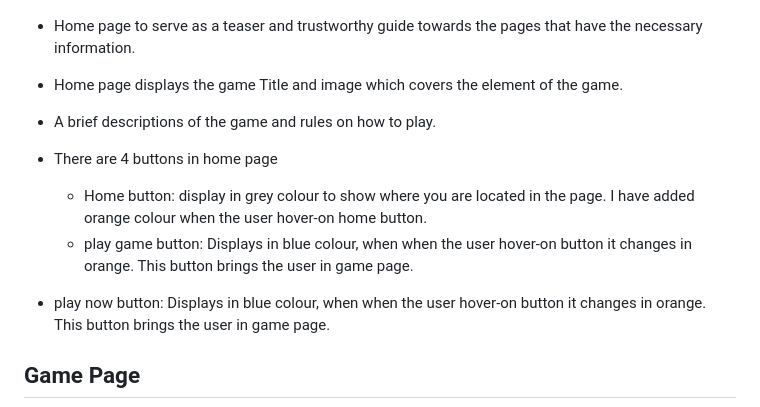
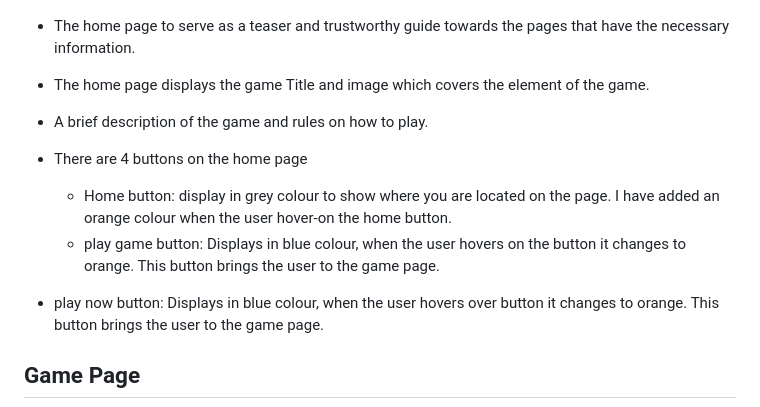
Before and after one commit to joelsita/project-two, a Markdown page: README.md, the part around the change. Drawn GitHub-style.

Commit message:
fixed words

```diff
--- a/README.md
+++ b/README.md
@@ -121,14 +121,14 @@ The folder is set to / (root).
 # Features
 ## Home Page
   ![navigation](assets/images/home.png)
-  - Home page to serve as a teaser and trustworthy guide towards the pages that have the necessary information.
-  - Home page displays the game Title and image which covers the element of the game.
-  - A brief descriptions of the game and rules on how to play.
-  - There are 4 buttons in home page
-    - Home button: display in grey colour to show where you are located in the page. I have added orange colour when the user hover-on home button.
-    - play game button: Displays in blue colour, when when the user hover-on  button it changes in orange. This button brings the user in game page.
+  - The home page to serve as a teaser and trustworthy guide towards the pages that have the necessary information.
+  - The home page displays the game Title and image which covers the element of the game.
+  - A brief description of the game and rules on how to play.
+  - There are 4 buttons on the home page
+    - Home button: display in grey colour to show where you are located on the page. I have added an orange colour when the user hover-on the home button.
+    - play game button: Displays in blue colour, when the user hovers on  the button it changes to orange. This button brings the user to the game page.
 
-  - play now button: Displays in blue colour, when when the user hover-on  button it changes in orange. This button brings the user in game page.
+  - play now button: Displays in blue colour, when the user hovers over  button it changes to orange. This button brings the user to the game page.
 
 ## Game Page
   ![navigation](assets/images/game.png)
```
